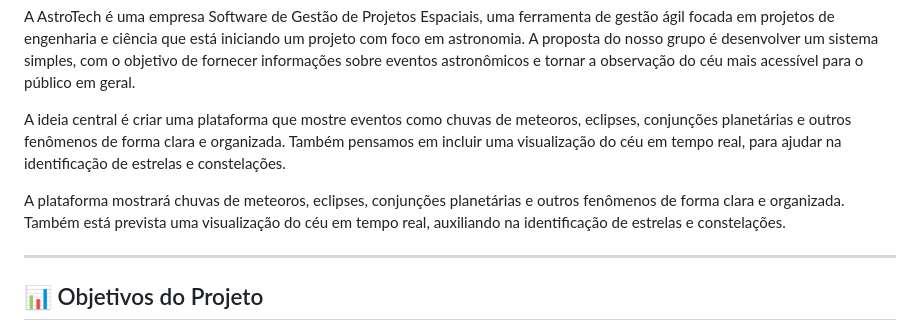
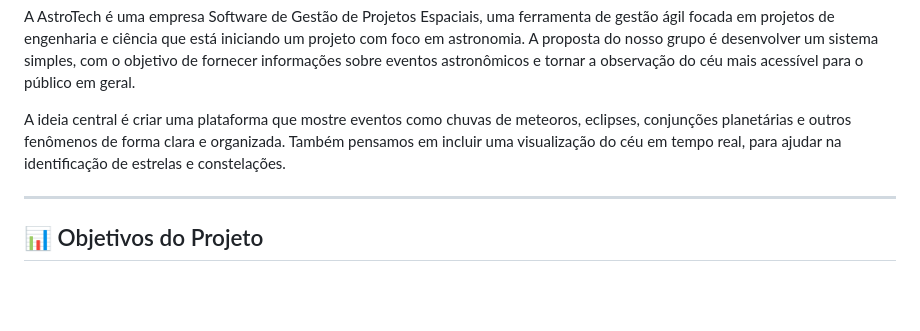
Before and after one commit to cleverson-klaus/Astro-Tech-BLC, a Markdown page: README.md, the part around the change. Rendered like a GitHub page; blank space fills up the shorter version.

Commit message:
ajustes de textos

```diff
--- a/README.md
+++ b/README.md
@@ -11,8 +11,6 @@ Inspirados pela beleza do céu noturno e a crescente curiosidade popular pela as
 A AstroTech é uma empresa Software de Gestão de Projetos Espaciais, uma ferramenta de gestão ágil focada em projetos de engenharia e ciência que está iniciando um projeto com foco em astronomia. A proposta do nosso grupo é desenvolver um sistema simples, com o objetivo de fornecer informações sobre eventos astronômicos e tornar a observação do céu mais acessível para o público em geral.
 
 A ideia central é criar uma plataforma que mostre eventos como chuvas de meteoros, eclipses, conjunções planetárias e outros fenômenos de forma clara e organizada. Também pensamos em incluir uma visualização do céu em tempo real, para ajudar na identificação de estrelas e constelações.
-
-A plataforma mostrará chuvas de meteoros, eclipses, conjunções planetárias e outros fenômenos de forma clara e organizada. Também está prevista uma visualização do céu em tempo real, auxiliando na identificação de estrelas e constelações.
 
 ---
 
```
